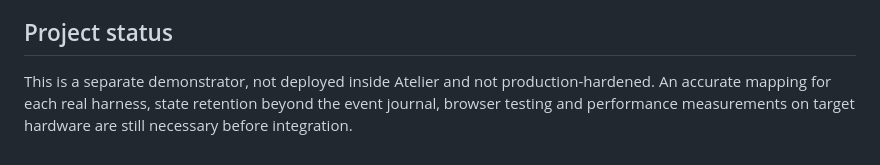
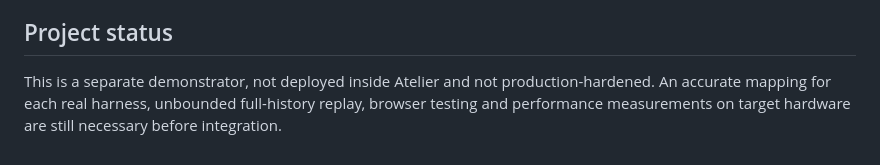
Before and after one commit to bbJonas/atelier-living-canvas, a Markdown page: README.md, the part around the change. Drawn GitHub-style.

Commit message:
feat: connect compact long-run state and clarify retention guarantees

```diff
--- a/README.md
+++ b/README.md
@@ -56,4 +56,4 @@ Default bind is **loopback only**. If you intentionally expose it on a network,
 
 ## Project status
 
-This is a separate demonstrator, not deployed inside Atelier and not production-hardened. An accurate mapping for each real harness, state retention beyond the event journal, browser testing and performance measurements on target hardware are still necessary before integration.
+This is a separate demonstrator, not deployed inside Atelier and not production-hardened. An accurate mapping for each real harness, unbounded full-history replay, browser testing and performance measurements on target hardware are still necessary before integration.
```
